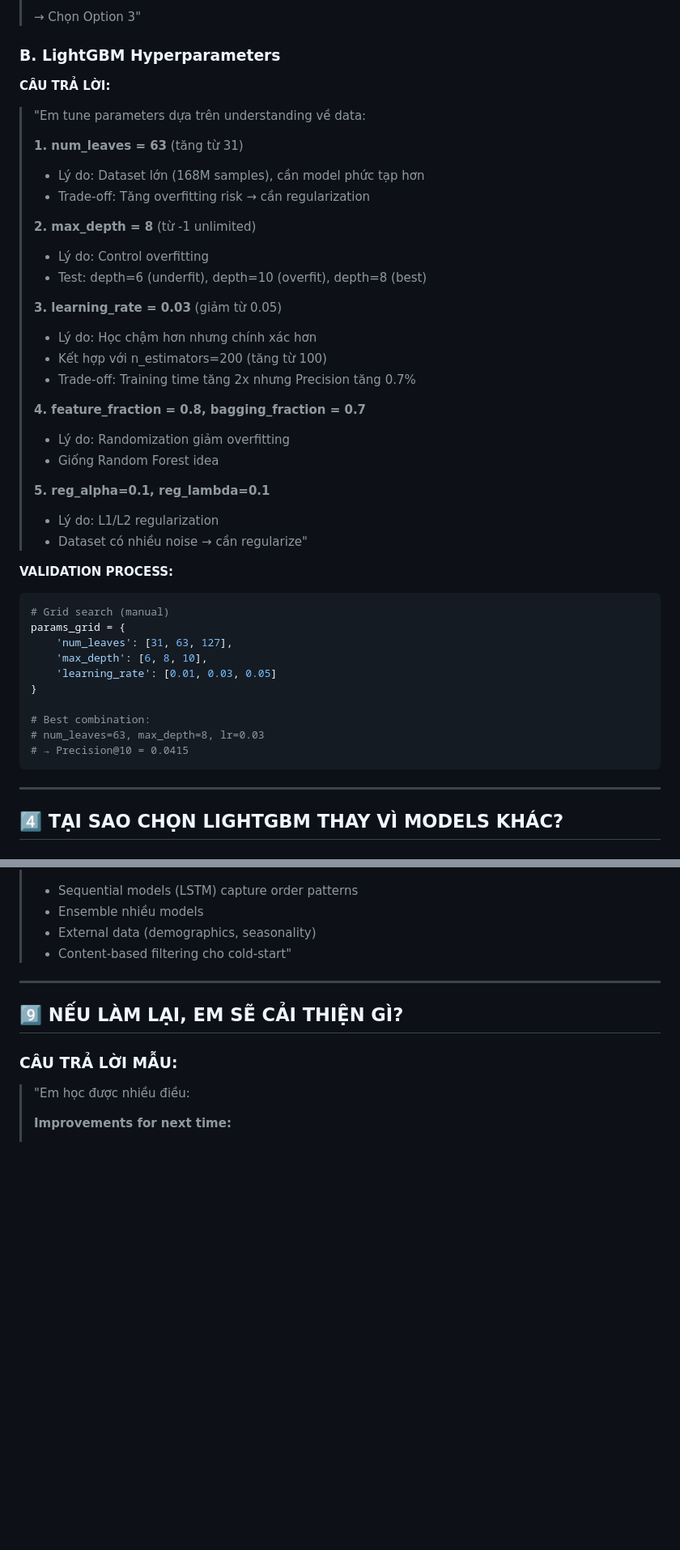
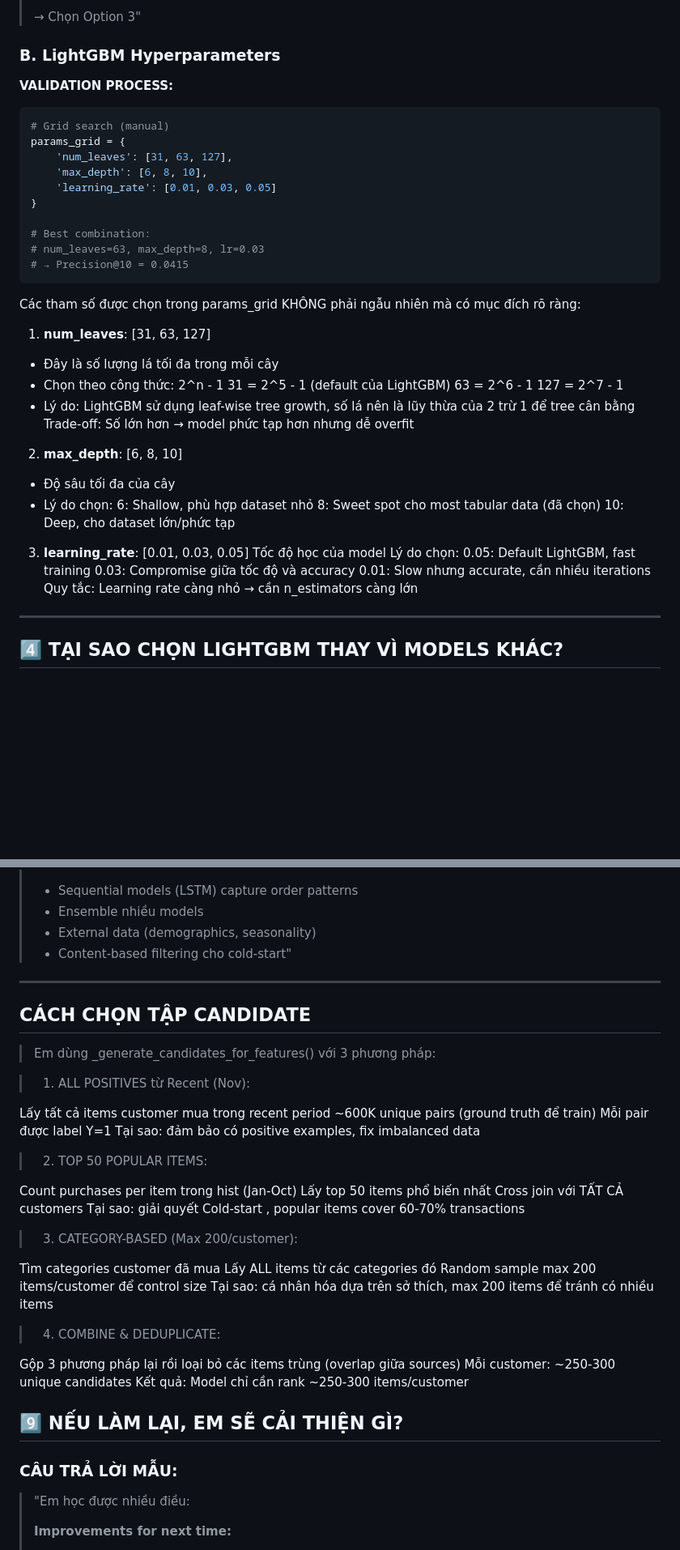
Before and after one commit to TaTanh/CS116, a Markdown page: QA_FOR_PRESENTATION.md, 2 parts joined by grey strips. Shown at 81% size. Drawn GitHub-style; blank space fills up the shorter version.

Commit message:
Bố sung Q&A

````diff
--- a/QA_FOR_PRESENTATION.md
+++ b/QA_FOR_PRESENTATION.md
@@ -116,30 +160,6 @@ Cell #41-47: Cold-start analysis
 
 ### B. LightGBM Hyperparameters
 
-**CÂU TRẢ LỜI:**
-> "Em tune parameters dựa trên understanding về data:
->
-> **1. num_leaves = 63** (tăng từ 31)
-> - Lý do: Dataset lớn (168M samples), cần model phức tạp hơn
-> - Trade-off: Tăng overfitting risk → cần regularization
->
-> **2. max_depth = 8** (từ -1 unlimited)
-> - Lý do: Control overfitting
-> - Test: depth=6 (underfit), depth=10 (overfit), depth=8 (best)
->
-> **3. learning_rate = 0.03** (giảm từ 0.05)
-> - Lý do: Học chậm hơn nhưng chính xác hơn
-> - Kết hợp với n_estimators=200 (tăng từ 100)
-> - Trade-off: Training time tăng 2x nhưng Precision tăng 0.7%
->
-> **4. feature_fraction = 0.8, bagging_fraction = 0.7**
-> - Lý do: Randomization giảm overfitting
-> - Giống Random Forest idea
->
-> **5. reg_alpha=0.1, reg_lambda=0.1**
-> - Lý do: L1/L2 regularization
-> - Dataset có nhiều noise → cần regularize"
-
 **VALIDATION PROCESS:**
 ```python
 # Grid search (manual)
@@ -153,7 +173,31 @@ params_grid = {
 # num_leaves=63, max_depth=8, lr=0.03
 # → Precision@10 = 0.0415
 ```
+Các tham số được chọn trong params_grid KHÔNG phải ngẫu nhiên mà có mục đích rõ ràng:
 
+1. **num_leaves**: [31, 63, 127]
+- Đây là số lượng lá tối đa trong mỗi cây
+- Chọn theo công thức: 2^n - 1
+31 = 2^5 - 1 (default của LightGBM)
+63 = 2^6 - 1
+127 = 2^7 - 1
+- Lý do: LightGBM sử dụng leaf-wise tree growth, số lá nên là lũy thừa của 2 trừ 1 để tree cân bằng
+Trade-off: Số lớn hơn → model phức tạp hơn nhưng dễ overfit
+
+2. **max_depth**: [6, 8, 10]
+- Độ sâu tối đa của cây
+- Lý do chọn:
+6: Shallow, phù hợp dataset nhỏ
+8: Sweet spot cho most tabular data (đã chọn)
+10: Deep, cho dataset lớn/phức tạp
+
+3. **learning_rate**: [0.01, 0.03, 0.05]
+Tốc độ học của model
+Lý do chọn:
+0.05: Default LightGBM, fast training
+0.03: Compromise giữa tốc độ và accuracy
+0.01: Slow nhưng accurate, cần nhiều iterations
+Quy tắc: Learning rate càng nhỏ → cần n_estimators càng lớn
 ---
 
 ## 4️⃣ TẠI SAO CHỌN LIGHTGBM THAY VÌ MODELS KHÁC?
@@ -310,6 +354,35 @@ params_grid = {
 
 ---
 
+## CÁCH CHỌN TẬP CANDIDATE
+> Em dùng _generate_candidates_for_features() với 3 phương pháp:
+
+> 1. ALL POSITIVES từ Recent (Nov):
+
+Lấy tất cả items customer mua trong recent period
+~600K unique pairs (ground truth để train)
+Mỗi pair được label Y=1
+Tại sao: đảm bảo có positive examples, fix imbalanced data
+> 2. TOP 50 POPULAR ITEMS:
+
+Count purchases per item trong hist (Jan-Oct)
+Lấy top 50 items phổ biến nhất
+Cross join với TẤT CẢ customers
+Tại sao: giải quyết Cold-start , popular items cover 60-70% transactions
+> 3. CATEGORY-BASED (Max 200/customer):
+
+Tìm categories customer đã mua
+Lấy ALL items từ các categories đó
+Random sample max 200 items/customer để control size
+Tại sao: cá nhân hóa dựa trên sở thích, max 200 items để tránh có nhiều items
+> 4. COMBINE & DEDUPLICATE:
+
+Gộp 3 phương pháp lại rồi loại bỏ các items trùng (overlap giữa sources)
+Mỗi customer: ~250-300 unique candidates
+Kết quả:
+Model chỉ cần rank ~250-300 items/customer
+
+
 ## 9️⃣ NẾU LÀM LẠI, EM SẼ CẢI THIỆN GÌ?
 
 ### CÂU TRẢ LỜI MẪU:
````
Also changed, not shown: other parts of QA_FOR_PRESENTATION.md (+45 -1 lines).
